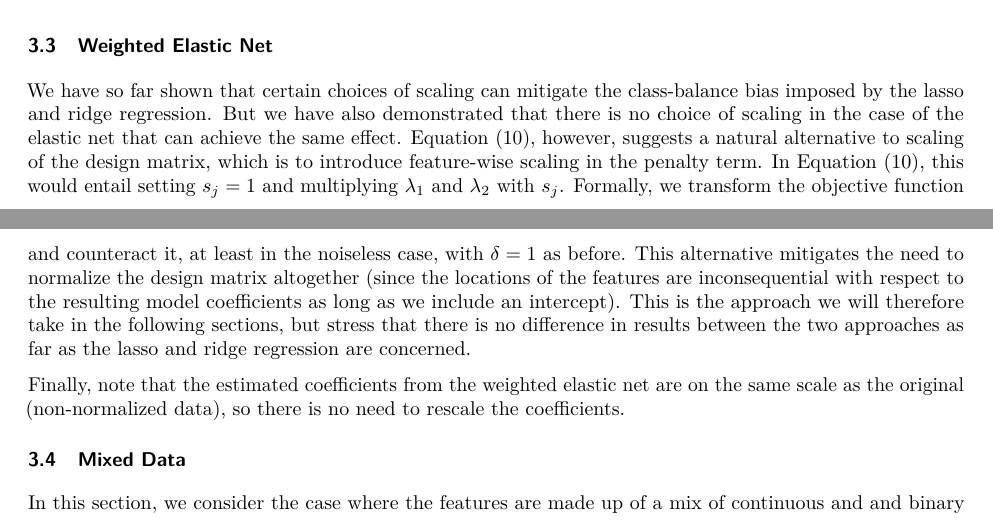
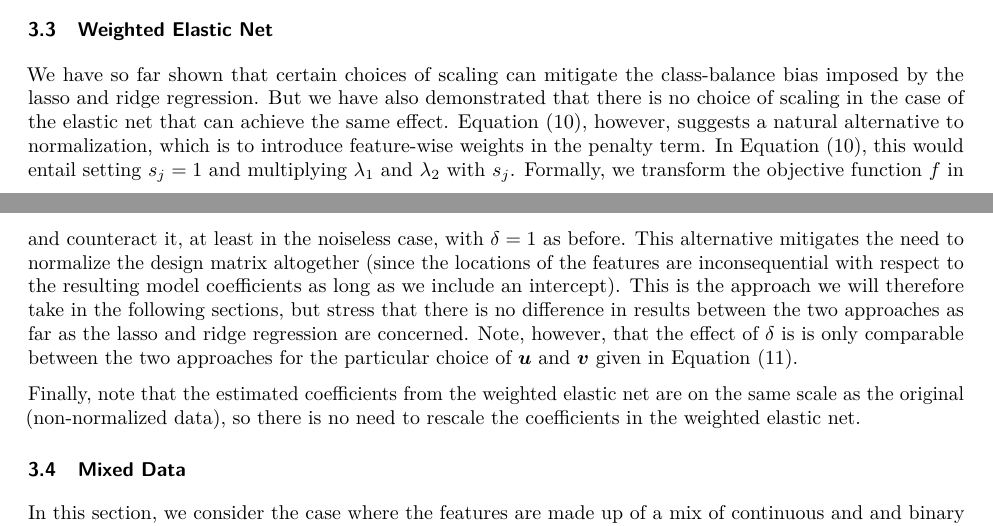
Before and after one commit to jolars/normreg, a LaTeX paper (paper/main.tex, which reads paper/tex/theory.tex): two parts of pages 9 and 12 of 28, joined at a grey line, cut so that both start at the same text. Compiled offline with pdfLaTeX.

Commit message:
refactor: improve paragraph for theory

```diff
--- a/paper/tex/theory.tex
+++ b/paper/tex/theory.tex
@@ -269,7 +269,7 @@ In \Cref{sec:experiments}, we will continue to study binary features in simulate
 \subsection{Weighted Elastic Net}\label{sec:weighted-elasticnet}
 
 We have so far shown that certain choices of scaling can mitigate the class-balance bias imposed by the lasso and ridge regression. But we have also demonstrated that there is no choice of scaling in the case of the elastic net that can achieve the same effect.
-\Cref{eq:noiseless-estimator}, however, suggests a natural alternative to scaling of the design matrix, which is to introduce feature-wise scaling in the penalty term. In \Cref{eq:noiseless-estimator}, this would entail setting \(s_j=1\) and multiplying \(\lambda_1\) and \(\lambda_2\) with \(s_j\). Formally, we transform the objective function \(f\) in \Cref{eq:elastic-net} into
+\Cref{eq:noiseless-estimator}, however, suggests a natural alternative to normalization, which is to introduce feature-wise weights in the penalty term. In \Cref{eq:noiseless-estimator}, this would entail setting \(s_j=1\) and multiplying \(\lambda_1\) and \(\lambda_2\) with \(s_j\). Formally, we transform the objective function \(f\) in \Cref{eq:elastic-net} into
 \[
   \tilde{f}(\beta_0, \vec{\beta}, \mat{X}, \vec{y}, \lambda_1, \lambda_2) =
   \frac{1}{2} \lVert \vec{y} - \beta_0 - \mat{X}\vec{\beta}\rVert_2^2 + \lambda_1 \sum_{j=1}^p u_j |\beta_j| + \frac{\lambda_2}{2} \sum_{j=1}^p v_j \beta_j^2,
@@ -283,9 +284,9 @@ With this alternative formulation, we can can control class-balance bias by sett
 \[
   u_j = v_j = (q - q^2)^{\delta},
 \]
-and counteract it, at least in the noiseless case, with \(\delta = 1\) as before. This alternative mitigates the need to normalize the design matrix altogether (since the locations of the features are inconsequential with respect to the resulting model coefficients as long as we include an intercept). This is the approach we will therefore take in the following sections, but stress that there is no difference in results between the two approaches as far as the lasso and ridge regression are concerned.
+and counteract it, at least in the noiseless case, with \(\delta = 1\) as before. This alternative mitigates the need to normalize the design matrix altogether (since the locations of the features are inconsequential with respect to the resulting model coefficients as long as we include an intercept). This is the approach we will therefore take in the following sections, but stress that there is no difference in results between the two approaches as far as the lasso and ridge regression are concerned. Note, however, that the effect of \(\delta\) is is only comparable between the two approaches for the particular choice of \(\vec{u}\) and \(\vec{v}\) given in \Cref{eq:weighted-normal-equivalence}.
 
-Finally, note that the estimated coefficients from the weighted elastic net are on the same scale as the original (non-normalized data), so there is no need to rescale the coefficients.
+Finally, note that the estimated coefficients from the weighted elastic net are on the same scale as the original (non-normalized data), so there is no need to rescale the coefficients in the weighted elastic net.
 
 \subsection{Mixed Data}\label{sec:mixed-data}
 
```
Also changed, not shown: paper/tex/theory.tex (5 more changed lines).
